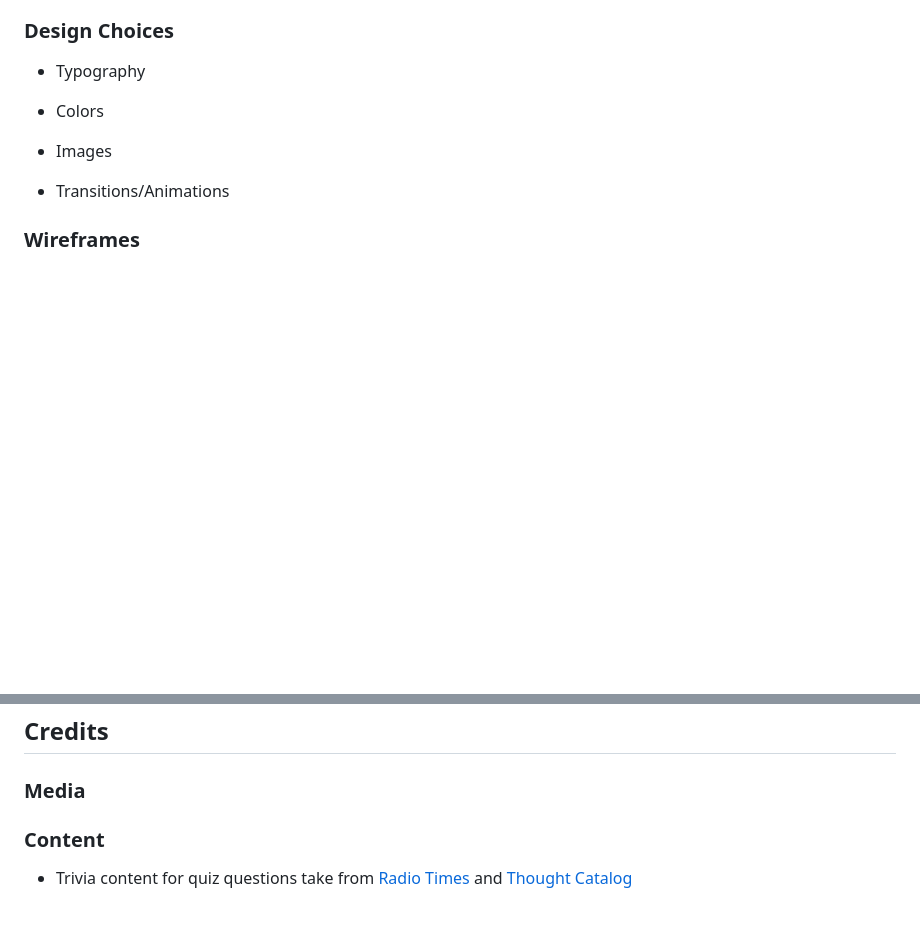
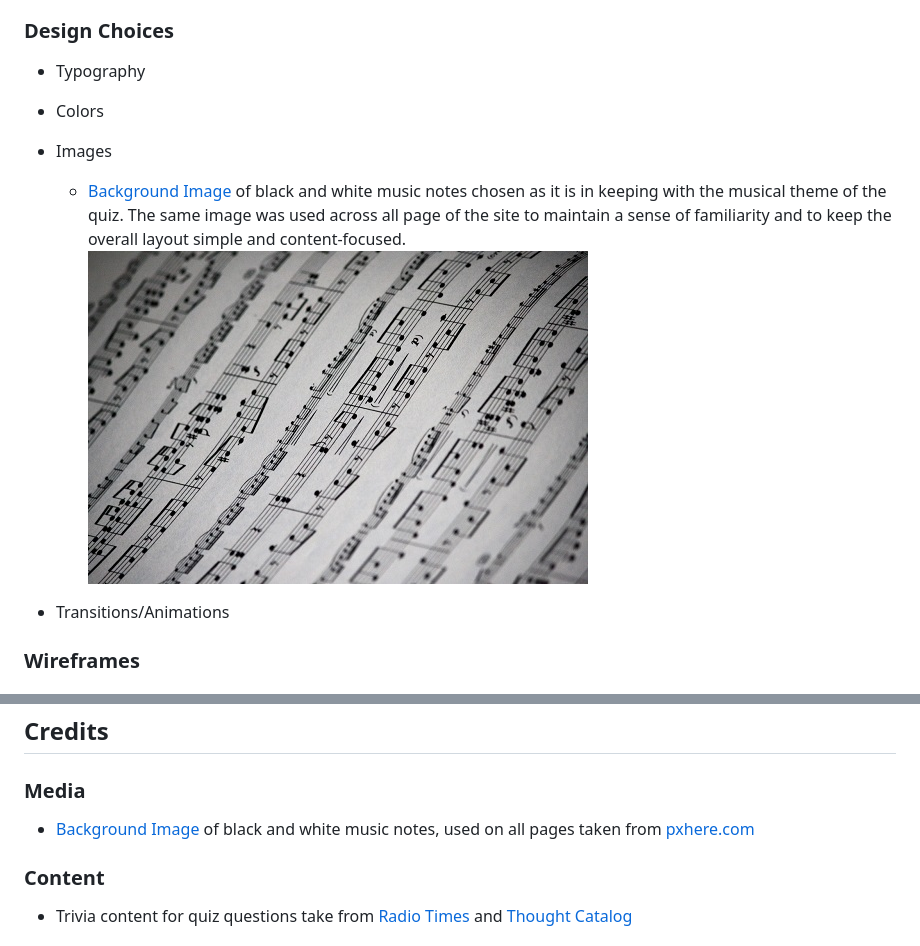
Before and after one commit to EmmaLawlor/Quizzy-Rascal, a Markdown page: README.md, 2 parts joined by grey strips. GitHub-like rendering; pictures changed too: documentation/background-image.jpg (added); blank space fills up the shorter version.

Commit message:
Add credit for background image to readme

```diff
--- a/README.md
+++ b/README.md
@@ -32,6 +32,9 @@ The name was chosen as a play on the stage name of English rapper Dizzee Rascal,
 - Colors
 
 - Images
+
+    - [Background Image](https://github.com/EmmaLawlor/quizzy-rascal/blob/main/assets/images/music-notes.jpg0) of black and white music notes chosen as it is in keeping with the musical theme of the quiz. The same image was used across all page of the site to maintain a sense of familiarity and to keep the overall layout simple and content-focused.
+![Background Image](documentation/background-image.jpg)
 
 - Transitions/Animations
 
@@ -74,6 +77,7 @@ The name was chosen as a play on the stage name of English rapper Dizzee Rascal,
 ## Credits
 
 ### Media
+- [Background Image](https://github.com/EmmaLawlor/quizzy-rascal/blob/main/assets/images/music-notes.jpg) of black and white music notes, used on all pages taken from [pxhere.com](https://pxhere.com/en/photo/1043482)
 
 ### Content
 - Trivia content for quiz questions take from [Radio Times](https://www.radiotimes.com/quizzes/pub-quiz-music-round/) and [Thought Catalog](https://thoughtcatalog.com/samantha-newman/2020/04/music-trivia-questions/)
```
Also changed, not shown: 1 other file.
